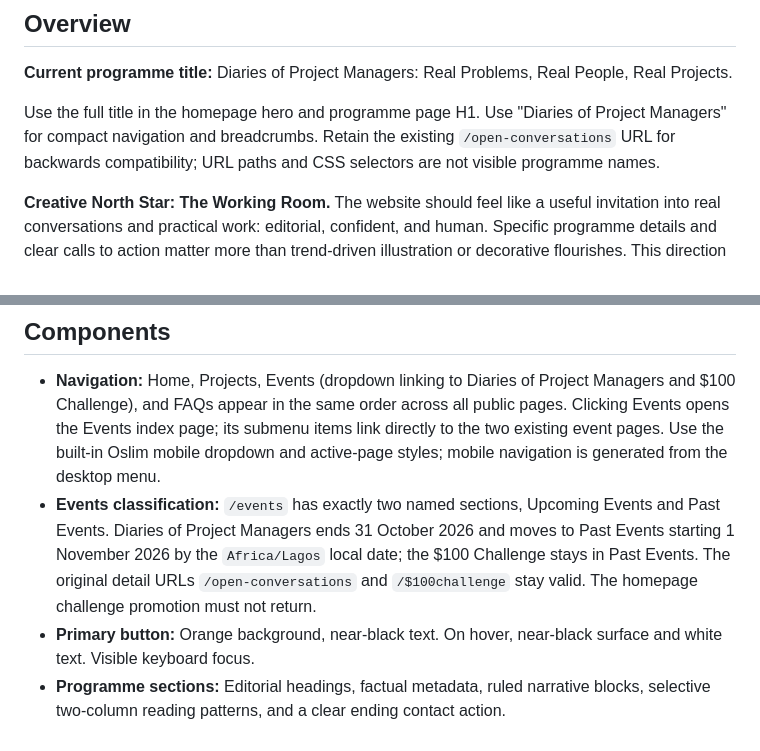
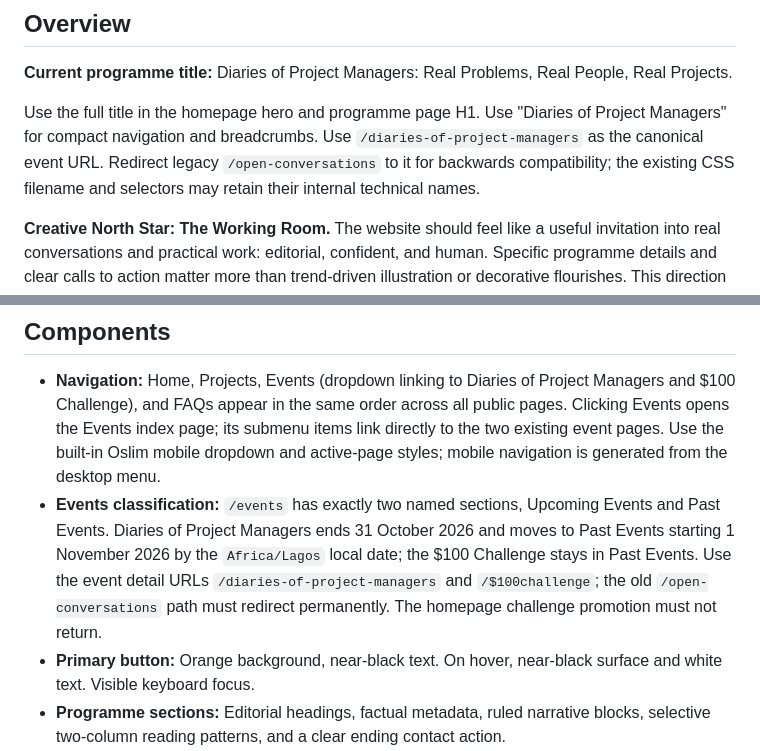
Before and after one commit to kingbasco/Innovborders, a Markdown page: DESIGN.md, 2 parts joined by grey strips. Drawn GitHub-style.

Commit message:
Document canonical Diaries route and permanent legacy redirect

```diff
--- a/DESIGN.md
+++ b/DESIGN.md
@@ -42,7 +42,7 @@ components:
 
 **Current programme title:** Diaries of Project Managers: Real Problems, Real People, Real Projects.
 
-Use the full title in the homepage hero and programme page H1. Use "Diaries of Project Managers" for compact navigation and breadcrumbs. Retain the existing `/open-conversations` URL for backwards compatibility; URL paths and CSS selectors are not visible programme names.
+Use the full title in the homepage hero and programme page H1. Use "Diaries of Project Managers" for compact navigation and breadcrumbs. Use `/diaries-of-project-managers` as the canonical event URL. Redirect legacy `/open-conversations` to it for backwards compatibility; the existing CSS filename and selectors may retain their internal technical names.
 
 
 **Creative North Star: The Working Room.** The website should feel like a useful invitation into real conversations and practical work: editorial, confident, and human. Specific programme details and clear calls to action matter more than trend-driven illustration or decorative flourishes. This direction is documented from the site's existing static HTML/Catamaran template and the owner's confirmed accent-color decision.
@@ -77,7 +77,7 @@ Use restrained 3–6px corners for controls. Avoid pill-like decorative labels,
 ## Components
 
 - **Navigation:** Home, Projects, Events (dropdown linking to Diaries of Project Managers and $100 Challenge), and FAQs appear in the same order across all public pages. Clicking Events opens the Events index page; its submenu items link directly to the two existing event pages. Use the built-in Oslim mobile dropdown and active-page styles; mobile navigation is generated from the desktop menu.
-- **Events classification:** `/events` has exactly two named sections, Upcoming Events and Past Events. Diaries of Project Managers ends 31 October 2026 and moves to Past Events starting 1 November 2026 by the `Africa/Lagos` local date; the $100 Challenge stays in Past Events. The original detail URLs `/open-conversations` and `/$100challenge` stay valid. The homepage challenge promotion must not return.
+- **Events classification:** `/events` has exactly two named sections, Upcoming Events and Past Events. Diaries of Project Managers ends 31 October 2026 and moves to Past Events starting 1 November 2026 by the `Africa/Lagos` local date; the $100 Challenge stays in Past Events. Use the event detail URLs `/diaries-of-project-managers` and `/$100challenge`; the old `/open-conversations` path must redirect permanently. The homepage challenge promotion must not return.
 - **Primary button:** Orange background, near-black text. On hover, near-black surface and white text. Visible keyboard focus.
 - **Programme sections:** Editorial headings, factual metadata, ruled narrative blocks, selective two-column reading patterns, and a clear ending contact action.
 - **Homepage slider:** The Diaries of Project Managers feature must use the existing `main-slider__content`, `section-title__tagline`, `h2` and `thm-btn` pattern without bespoke font, layout, heading-size, button or animation overrides. Reuse Swiper and maintain the other slides and controls. Its documentary event photograph may have a neutral text-legibility overlay and a small image credit.
```
